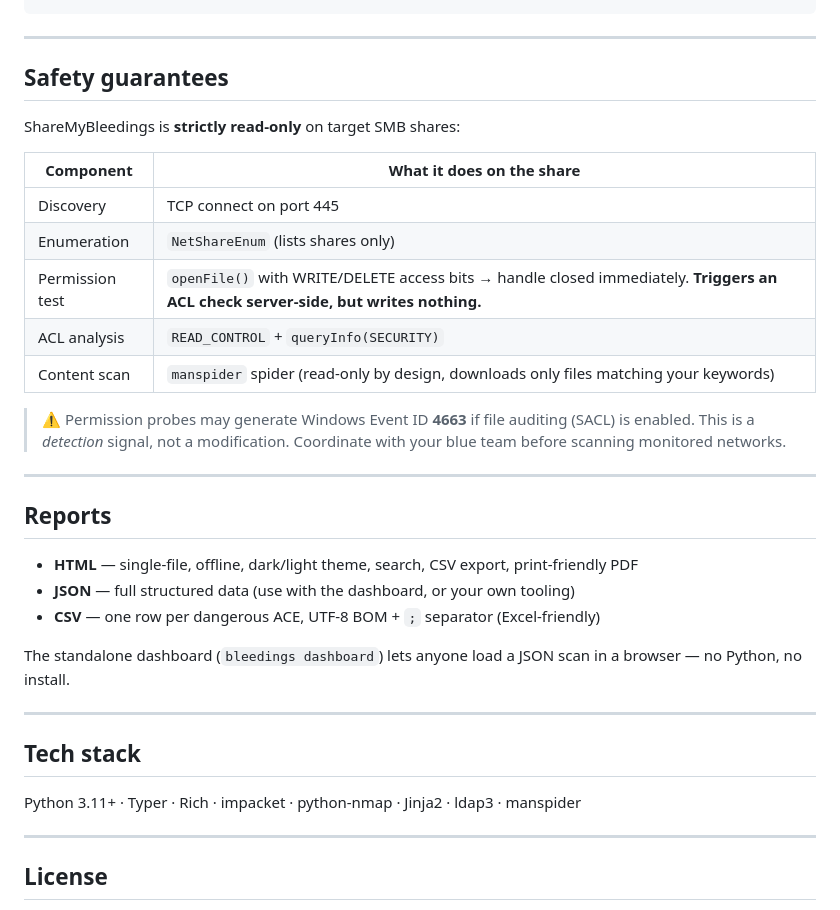
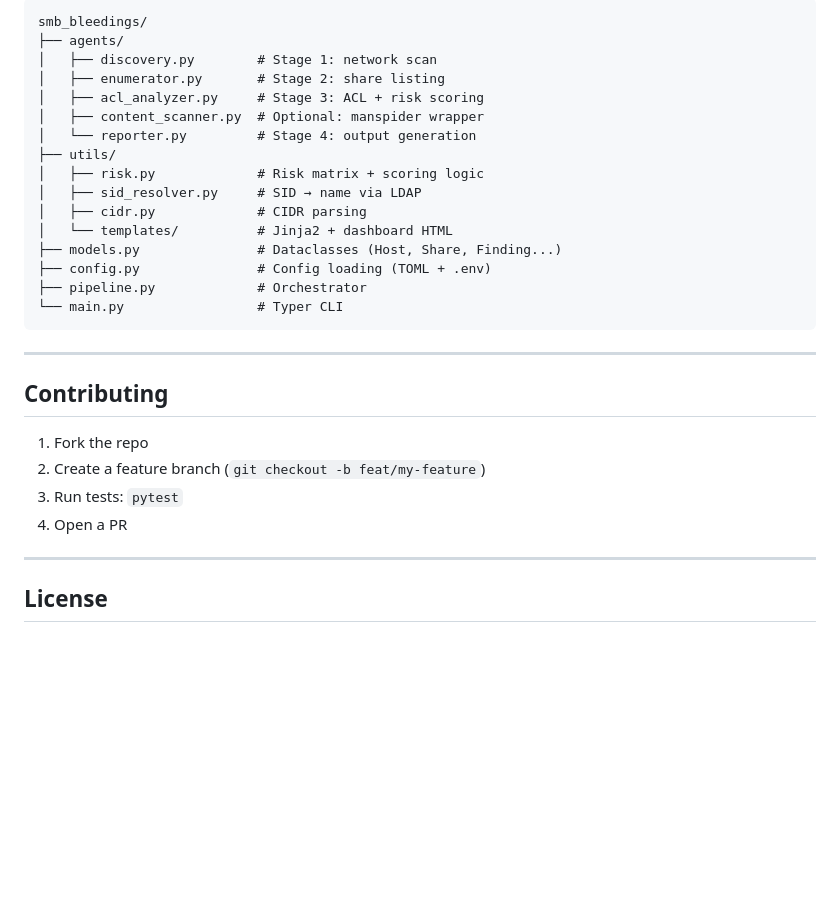
Before and after one commit to Romso94/ShareMyBleedings, a Markdown page: README.md, the part around one of its changes. Rendered like a GitHub page; blank space fills up the shorter version.

````diff
--- a/README.md
+++ b/README.md
@@ -123,36 +169,30 @@ open_browser = true
+```
+smb_bleedings/
+├── agents/
+│   ├── discovery.py        # Stage 1: network scan
+│   ├── enumerator.py       # Stage 2: share listing
+│   ├── acl_analyzer.py     # Stage 3: ACL + risk scoring
+│   ├── content_scanner.py  # Optional: manspider wrapper
+│   └── reporter.py         # Stage 4: output generation
+├── utils/
+│   ├── risk.py             # Risk matrix + scoring logic
+│   ├── sid_resolver.py     # SID → name via LDAP
+│   ├── cidr.py             # CIDR parsing
+│   └── templates/          # Jinja2 + dashboard HTML
+├── models.py               # Dataclasses (Host, Share, Finding...)
+├── config.py               # Config loading (TOML + .env)
+├── pipeline.py             # Orchestrator
+└── main.py                 # Typer CLI
 ```
 
 ---
 
-## Safety guarantees
+## Contributing
 
-ShareMyBleedings is **strictly read-only** on target SMB shares:
-
-| Component       | What it does on the share                                              |
-|-----------------|------------------------------------------------------------------------|
-| Discovery       | TCP connect on port 445                                                |
-| Enumeration     | `NetShareEnum` (lists shares only)                                     |
-| Permission test | `openFile()` with WRITE/DELETE access bits → handle closed immediately. **Triggers an ACL check server-side, but writes nothing.** |
-| ACL analysis    | `READ_CONTROL` + `queryInfo(SECURITY)`                                 |
-| Content scan    | `manspider` spider (read-only by design, downloads only files matching your keywords) |
-
-> ⚠️ Permission probes may generate Windows Event ID **4663** if file auditing (SACL) is enabled. This is a *detection* signal, not a modification. Coordinate with your blue team before scanning monitored networks.
-
----
-
-## Reports
-
-- **HTML** — single-file, offline, dark/light theme, search, CSV export, print-friendly PDF
-- **JSON** — full structured data (use with the dashboard, or your own tooling)
-- **CSV** — one row per dangerous ACE, UTF-8 BOM + `;` separator (Excel-friendly)
-
-The standalone dashboard (`bleedings dashboard`) lets anyone load a JSON scan in a browser — no Python, no install.
-
----
-
-## Tech stack
-
-Python 3.11+ · Typer · Rich · impacket · python-nmap · Jinja2 · ldap3 · manspider
+1. Fork the repo
+2. Create a feature branch (`git checkout -b feat/my-feature`)
+3. Run tests: `pytest`
+4. Open a PR
 
 ---
 
````
Also changed, not shown: other parts of README.md (+101 -55 lines).
